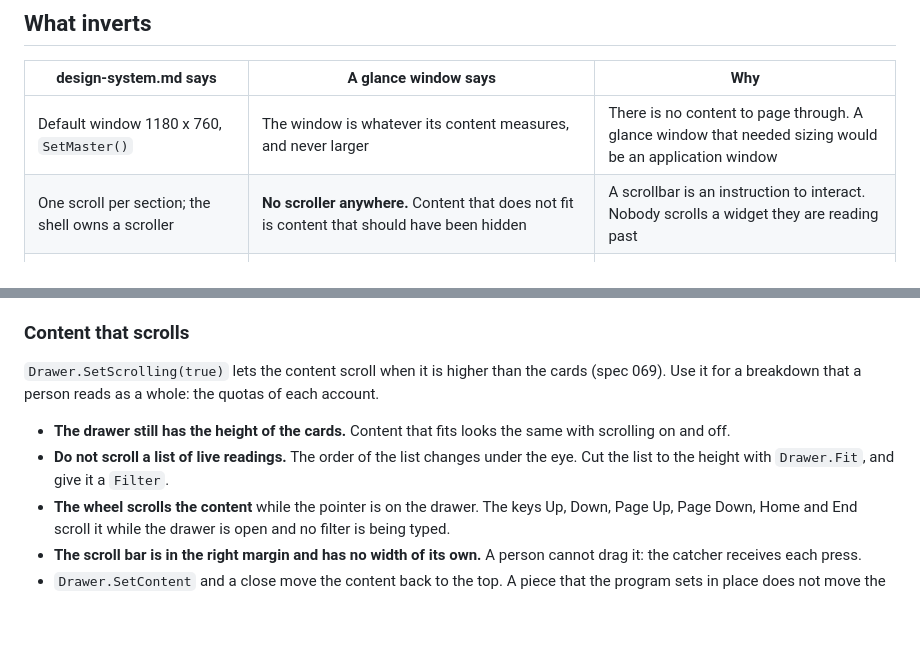
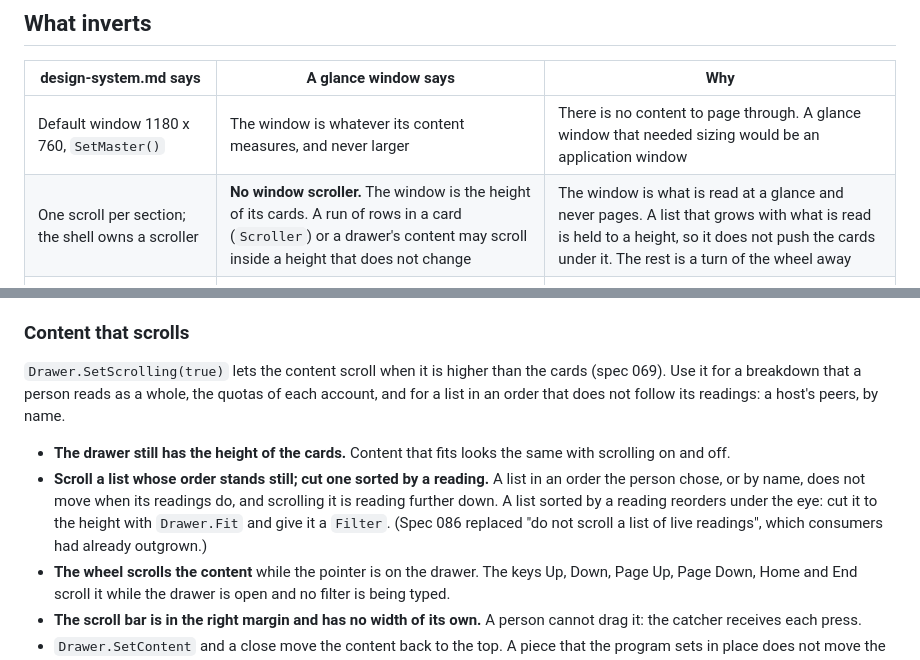
Before and after one commit to ushineko/fynedesygn, a Markdown page: docs/glance.md, 2 parts joined by grey strips. Drawn GitHub-style; blank space fills up the shorter version.

```diff
--- a/docs/glance.md
+++ b/docs/glance.md
@@ -67,7 +67,7 @@ decorates it anyway.
 | design-system.md says | A glance window says | Why |
 |---|---|---|
 | Default window 1180 x 760, `SetMaster()` | The window is whatever its content measures, and never larger | There is no content to page through. A glance window that needed sizing would be an application window |
-| One scroll per section; the shell owns a scroller | **No scroller anywhere.** Content that does not fit is content that should have been hidden | A scrollbar is an instruction to interact. Nobody scrolls a widget they are reading past |
+| One scroll per section; the shell owns a scroller | **No window scroller.** The window is the height of its cards. A run of rows in a card (`Scroller`) or a drawer's content may scroll inside a height that does not change | The window is what is read at a glance and never pages. A list that grows with what is read is held to a height, so it does not push the cards under it. The rest is a turn of the wheel away |
 | Header carries the app name and a few actions | No header, no app name, no buttons | The name is knowledge the reader already has. Chrome is the majority of a 260 px window |
 | Nav is a list of section titles | No nav. Every card is visible at once | Four cards do not need an index |
 | Nothing transient may reflow the interface | Still binding, and harder: the window itself resizes, so a card appearing moves the whole panel | See [Sizing](#sizing) |
@@ -1081,14 +1130,18 @@ processes by processor, by graphics card and by memory.
 ### Content that scrolls
 
 `Drawer.SetScrolling(true)` lets the content scroll when it is higher than
-the cards (spec 069). Use it for a breakdown that a person reads as a whole:
-the quotas of each account.
+the cards (spec 069). Use it for a breakdown that a person reads as a whole,
+the quotas of each account, and for a list in an order that does not follow
+its readings: a host's peers, by name.
 
 - **The drawer still has the height of the cards.** Content that fits looks
   the same with scrolling on and off.
-- **Do not scroll a list of live readings.** The order of the list changes
-  under the eye. Cut the list to the height with `Drawer.Fit`, and give it a
-  `Filter`.
+- **Scroll a list whose order stands still; cut one sorted by a reading.**
+  A list in an order the person chose, or by name, does not move when its
+  readings do, and scrolling it is reading further down. A list sorted by a
+  reading reorders under the eye: cut it to the height with `Drawer.Fit` and
+  give it a `Filter`. (Spec 086 replaced "do not scroll a list of live
+  readings", which consumers had already outgrown.)
 - **The wheel scrolls the content** while the pointer is on the drawer. The
   keys Up, Down, Page Up, Page Down, Home and End scroll it while the drawer
   is open and no filter is being typed.
```
Also changed, not shown: other parts of docs/glance.md (+50 -1 lines), README.md (+18 -1 lines), docs/design-system.md (+2 -1 lines), specs/086-a-card-scrolls-part-of-itself-and-has-a-title-at-each-end.md (added, +167 -0 lines), docs/img/glance-scroller.png (added), 12 other files.
